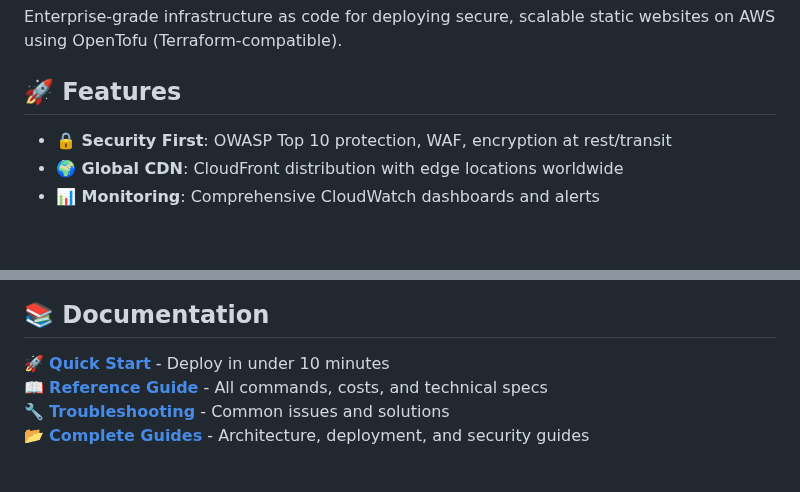
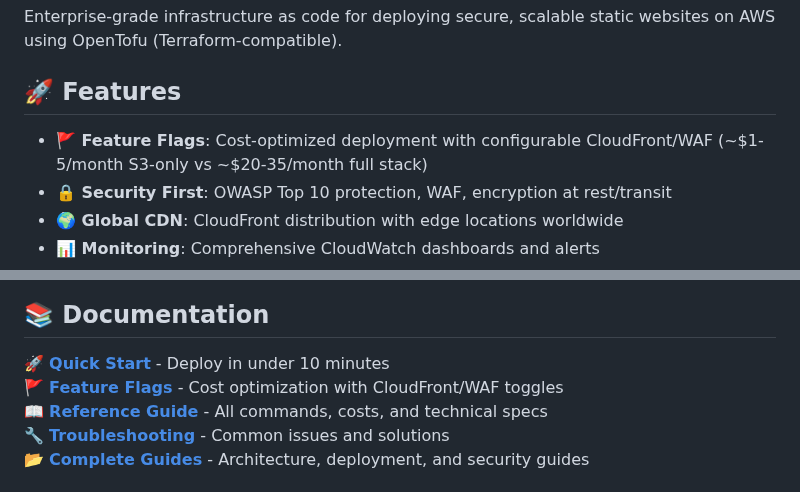
Before and after one commit to Celtikill/static-site, a Markdown page: README.md, 2 parts joined by grey strips. Rendered like a GitHub page; blank space fills up the shorter version.

Commit message:
feature flag for cost savings

```diff
--- a/README.md
+++ b/README.md
@@ -21,6 +21,7 @@ Enterprise-grade infrastructure as code for deploying secure, scalable static we
 
 ## 🚀 Features
 
+- **🚩 Feature Flags**: Cost-optimized deployment with configurable CloudFront/WAF (~$1-5/month S3-only vs ~$20-35/month full stack)
 - **🔒 Security First**: OWASP Top 10 protection, WAF, encryption at rest/transit
 - **🌍 Global CDN**: CloudFront distribution with edge locations worldwide
 - **📊 Monitoring**: Comprehensive CloudWatch dashboards and alerts
@@ -251,6 +252,7 @@ Estimated monthly costs (USD):
 ## 📚 Documentation
 
 🚀 **[Quick Start](docs/quickstart.md)** - Deploy in under 10 minutes
+🚩 **[Feature Flags](docs/feature-flags.md)** - Cost optimization with CloudFront/WAF toggles
 📖 **[Reference Guide](docs/reference.md)** - All commands, costs, and technical specs
 🔧 **[Troubleshooting](docs/troubleshooting.md)** - Common issues and solutions
 📂 **[Complete Guides](docs/)** - Architecture, deployment, and security guides
```
Also changed, not shown: docs/feature-flags.md (added, +261 -0 lines).
